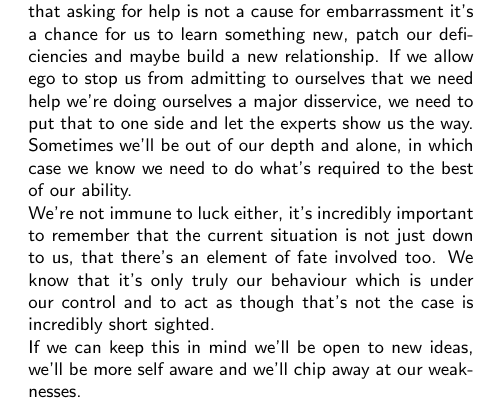
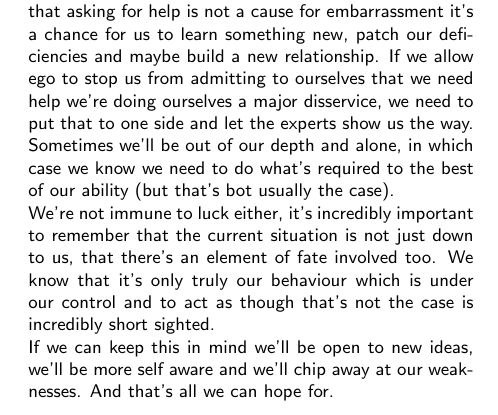
Before and after one commit to codingSteve/commonplace, a LaTeX book (intros.tex, which reads HumilityIntro.tex): part of page 13 of 21, cut so that both start at the same text. Compiled offline with pdfLaTeX.

Commit message:
small edit
Strengthing the final para and adding hope to an earlier line

```diff
--- a/HumilityIntro.tex
+++ b/HumilityIntro.tex
@@ -3,11 +3,11 @@
 
 Even as reasonable as we are, we can't bear listening to empty claims and boasting, it's infuriating especially when people seem to be eating up the inflated claims. At times we fall foul of this behaviour ourselves, acting as though there's nothing we can learn from those around us, acting as though we have it all figured out, acting as though we know it all. No matter how masterful we are in a given area, we can be sure that there are those more accomplished than us and those who are less accomplished. In either case we should be ready to listen to them as they can both provide different and valuable view points to change our direction and improve our processes (\S \ref{MA_CHANGE}).
 
-We're not immune to needing help, we need to recognise that there are others with skills we sorely lack and that asking for help is not a cause for embarrassment it's a chance for us to learn something new, patch our deficiencies and maybe build a new relationship. If we allow ego to stop us from admitting to ourselves that we need help we're doing ourselves a major disservice, we need to put that to one side and let the experts show us the way. Sometimes we'll be out of our depth and alone, in which case we know we need to do what's required to the best of our ability.
+We're not immune to needing help, we need to recognise that there are others with skills we sorely lack and that asking for help is not a cause for embarrassment it's a chance for us to learn something new, patch our deficiencies and maybe build a new relationship. If we allow ego to stop us from admitting to ourselves that we need help we're doing ourselves a major disservice, we need to put that to one side and let the experts show us the way. Sometimes we'll be out of our depth and alone, in which case we know we need to do what's required to the best of our ability (but that's bot usually the case).
 
 We're not immune to luck either, it's incredibly important to remember that the current situation is not just down to us, that there's an element of fate involved too. We know that it's only truly our behaviour which is under our control and to act as though that's not the case is incredibly short sighted.
 
-If we can keep this in mind we'll be open to new ideas, we'll be more self aware and we'll chip away at our weaknesses.
+If we can keep this in mind we'll be open to new ideas, we'll be more self aware and we'll chip away at our weaknesses. And that's all we can hope for.
 
 }
 \cleartoleftpage
```
